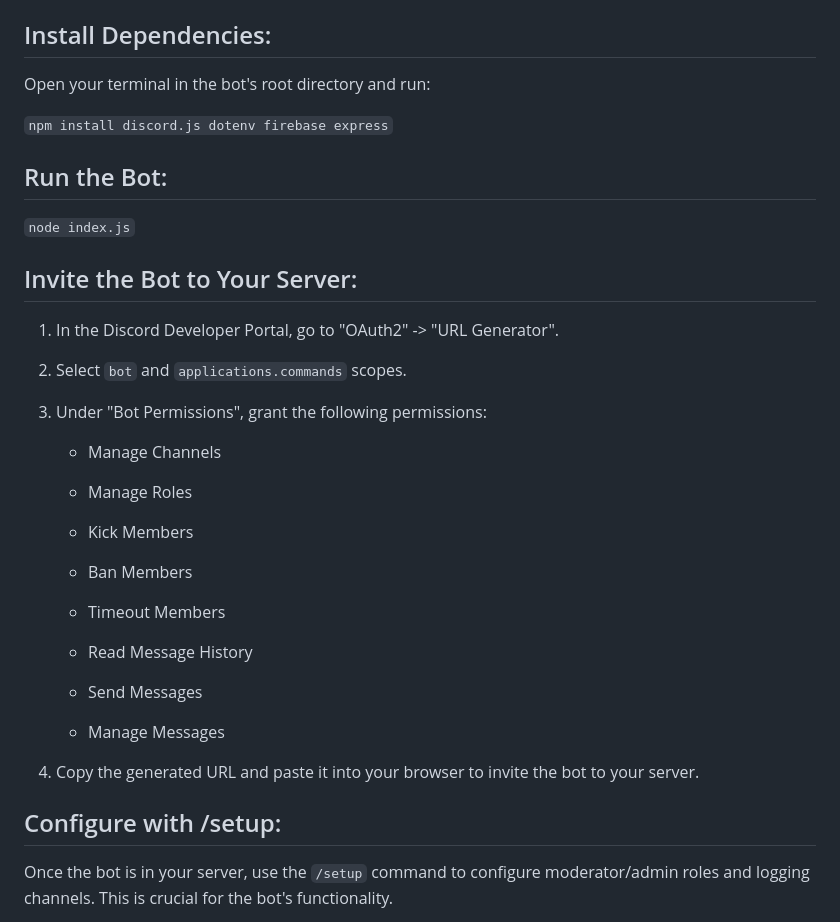
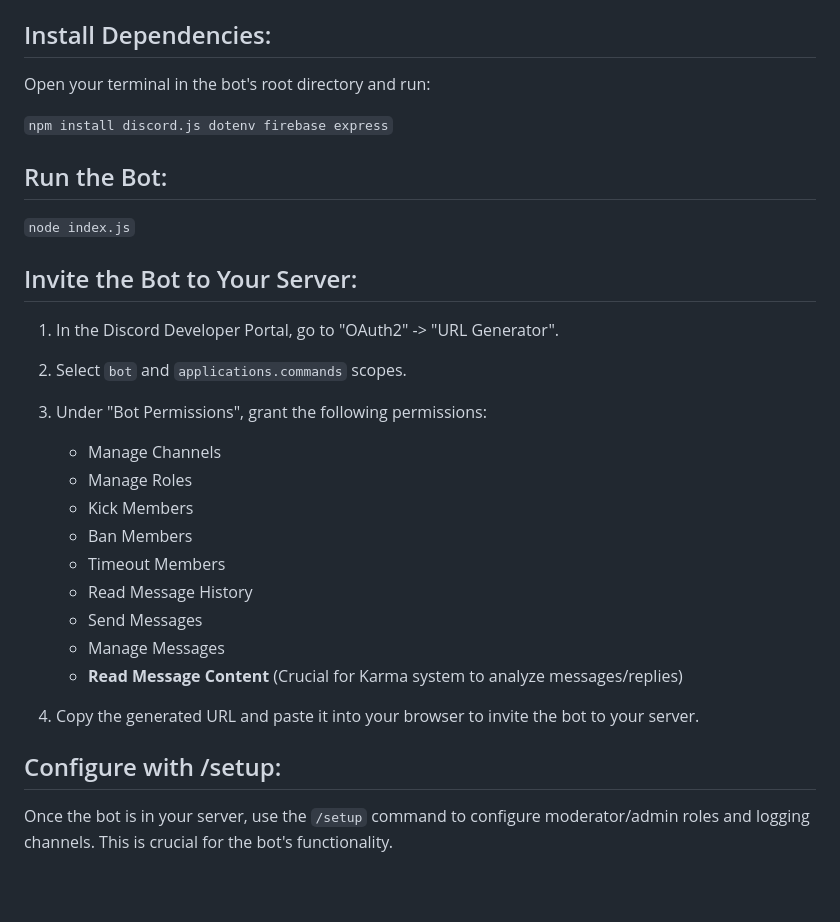
Before and after one commit to gilesshaxted/karma, a Markdown page: README.md, the part around one of its changes. Drawn GitHub-style; blank space fills up the shorter version.

```diff
--- a/README.md
+++ b/README.md
@@ -122,6 +122,5 @@ When deploying, ensure the following environment variables are set:
 
 ## Install Dependencies:
-
 Open your terminal in the bot's root directory and run:
 
 `npm install discord.js dotenv firebase express`
@@ -133,31 +132,21 @@ Open your terminal in the bot's root directory and run:
 ## Invite the Bot to Your Server:
 
 1. In the Discord Developer Portal, go to "OAuth2" -> "URL Generator".
-
 2. Select `bot` and `applications.commands` scopes.
-
 3. Under "Bot Permissions", grant the following permissions:
-
-   * Manage Channels
-
-   * Manage Roles
-
-   * Kick Members
-
-   * Ban Members
-
-   * Timeout Members
-
-   * Read Message History
-
-   * Send Messages
-
-   * Manage Messages
+    * Manage Channels
+    * Manage Roles
+    * Kick Members
+    * Ban Members
+    * Timeout Members
+    * Read Message History
+    * Send Messages
+    * Manage Messages
+    * **Read Message Content** (Crucial for Karma system to analyze messages/replies)
 
 4. Copy the generated URL and paste it into your browser to invite the bot to your server.
 
 ## Configure with /setup:
-
 Once the bot is in your server, use the `/setup` command to configure moderator/admin roles and logging channels. This is crucial for the bot's functionality.
 
 Enjoy using Karma to moderate your Discord server!
```
Also changed, not shown: other parts of README.md (+37 -37 lines).
